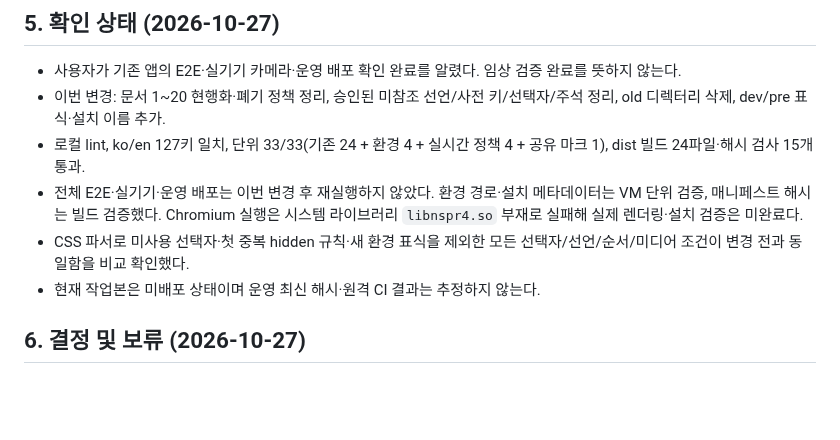
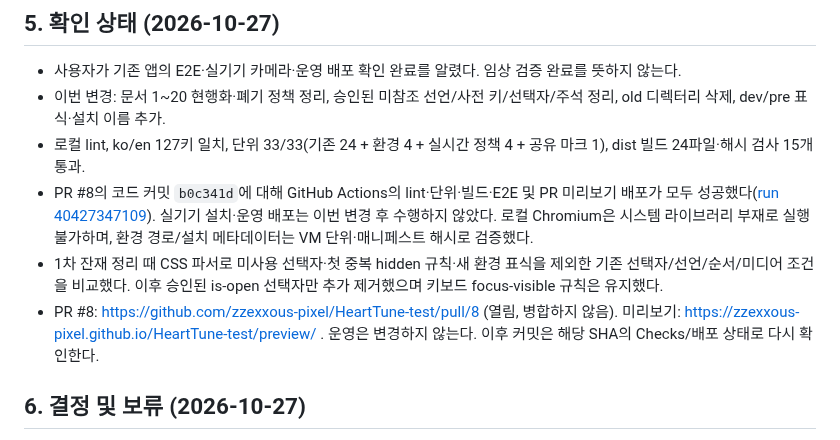
Before and after one commit to zzexxous-pixel/HeartTune-test, a Markdown page: docs/agent.md, the part around the change. Drawn GitHub-style; blank space fills up the shorter version.

Commit message:
docs: record successful PR verification and preview deployment
Co-authored-by: arena-agent <297053741+arena-agent@users.noreply.github.com>

```diff
--- a/docs/agent.md
+++ b/docs/agent.md
@@ -76,9 +76,9 @@
 - 사용자가 기존 앱의 E2E·실기기 카메라·운영 배포 확인 완료를 알렸다. 임상 검증 완료를 뜻하지 않는다.
 - 이번 변경: 문서 1~20 현행화·폐기 정책 정리, 승인된 미참조 선언/사전 키/선택자/주석 정리, old 디렉터리 삭제, dev/pre 표식·설치 이름 추가.
 - 로컬 lint, ko/en 127키 일치, 단위 33/33(기존 24 + 환경 4 + 실시간 정책 4 + 공유 마크 1), dist 빌드 24파일·해시 검사 15개 통과.
-- 전체 E2E·실기기·운영 배포는 이번 변경 후 재실행하지 않았다. 환경 경로·설치 메타데이터는 VM 단위 검증, 매니페스트 해시는 빌드 검증했다. Chromium 실행은 시스템 라이브러리 `libnspr4.so` 부재로 실패해 실제 렌더링·설치 검증은 미완료다.
-- CSS 파서로 미사용 선택자·첫 중복 hidden 규칙·새 환경 표식을 제외한 모든 선택자/선언/순서/미디어 조건이 변경 전과 동일함을 비교 확인했다.
-- 현재 작업본은 미배포 상태이며 운영 최신 해시·원격 CI 결과는 추정하지 않는다.
+- PR #8의 코드 커밋 `b0c341d`에 대해 GitHub Actions의 lint·단위·빌드·E2E 및 PR 미리보기 배포가 모두 성공했다([run 40427347109](https://github.com/zzexxous-pixel/HeartTune-test/actions/runs/40427347109)). 실기기 설치·운영 배포는 이번 변경 후 수행하지 않았다. 로컬 Chromium은 시스템 라이브러리 부재로 실행 불가하며, 환경 경로/설치 메타데이터는 VM 단위·매니페스트 해시로 검증했다.
+- 1차 잔재 정리 때 CSS 파서로 미사용 선택자·첫 중복 hidden 규칙·새 환경 표식을 제외한 기존 선택자/선언/순서/미디어 조건을 비교했다. 이후 승인된 is-open 선택자만 추가 제거했으며 키보드 focus-visible 규칙은 유지했다.
+- PR #8: https://github.com/zzexxous-pixel/HeartTune-test/pull/8 (열림, 병합하지 않음). 미리보기: https://zzexxous-pixel.github.io/HeartTune-test/preview/ . 운영은 변경하지 않는다. 이후 커밋은 해당 SHA의 Checks/배포 상태로 다시 확인한다.
 
 ## 6. 결정 및 보류 (2026-10-27)
 
```
Also changed, not shown: docs/40-deployment-guide.md (+1 -1 lines).
